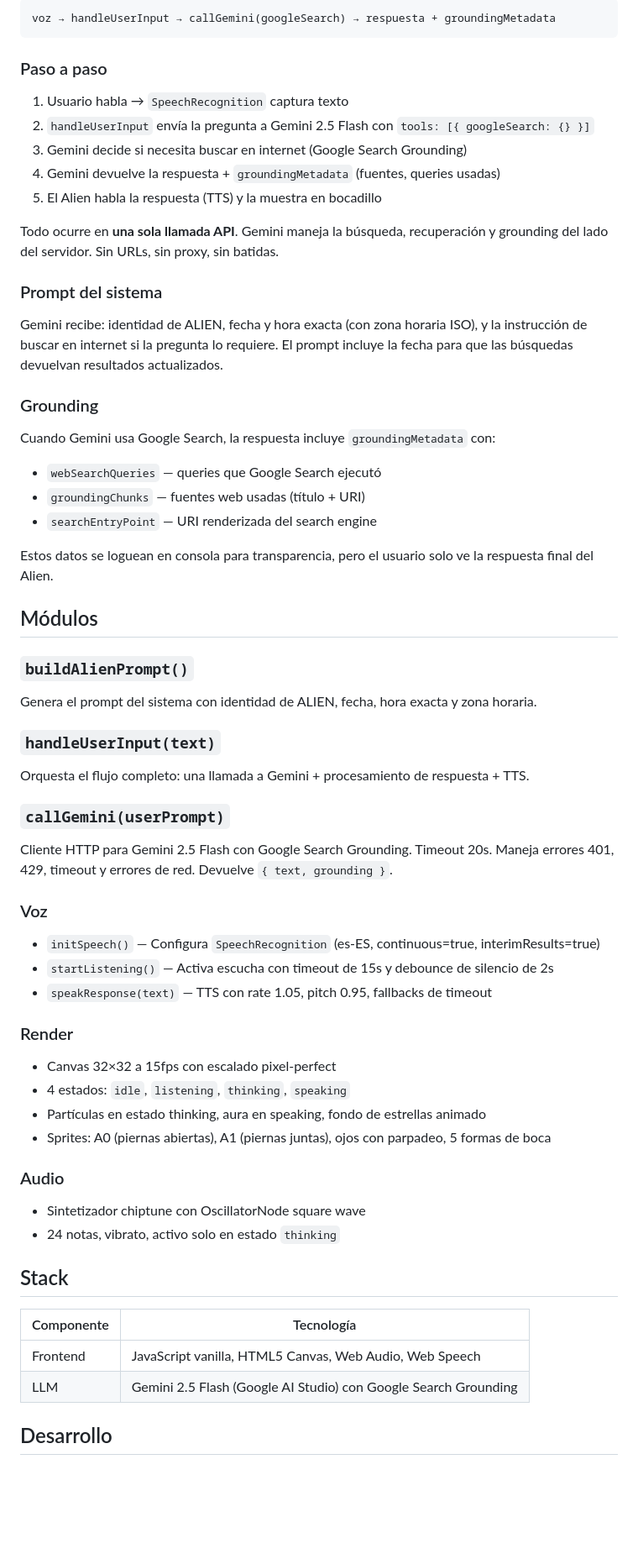
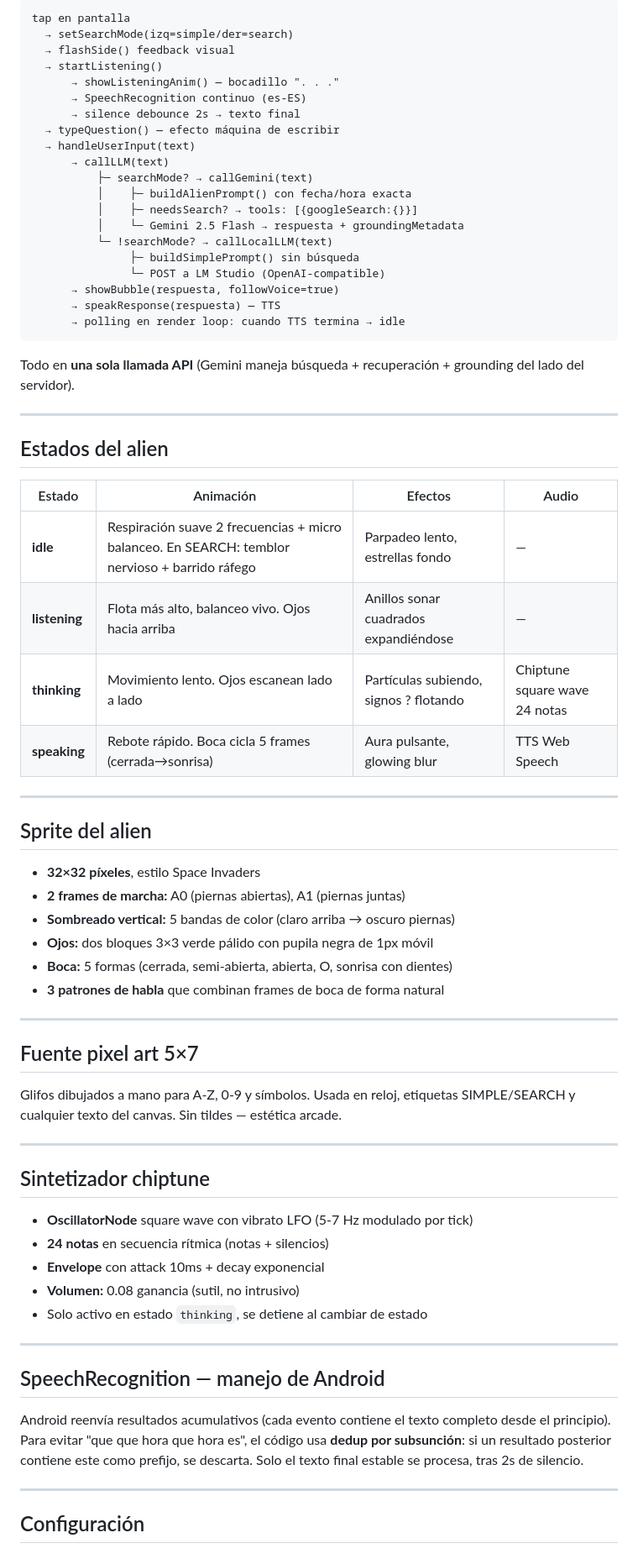
Before and after one commit to Maximosro/alien-companion, a Markdown page: README.md, the part around one of its changes. Shown at 84% size. Rendered like a GitHub page; blank space fills up the shorter version.

````diff
--- a/README.md
+++ b/README.md
@@ -19,63 +72,74 @@ LLM (server-side)
 
 ```
-voz → handleUserInput → callGemini(googleSearch) → respuesta + groundingMetadata
+tap en pantalla
+  → setSearchMode(izq=simple/der=search)
+  → flashSide() feedback visual
+  → startListening()
+      → showListeningAnim() — bocadillo ". . ."
+      → SpeechRecognition continuo (es-ES)
+      → silence debounce 2s → texto final
+  → typeQuestion() — efecto máquina de escribir
+  → handleUserInput(text)
+      → callLLM(text)
+          ├─ searchMode? → callGemini(text)
+          │    ├─ buildAlienPrompt() con fecha/hora exacta
+          │    ├─ needsSearch? → tools: [{googleSearch:{}}]
+          │    └─ Gemini 2.5 Flash → respuesta + groundingMetadata
+          └─ !searchMode? → callLocalLLM(text)
+               ├─ buildSimplePrompt() sin búsqueda
+               └─ POST a LM Studio (OpenAI-compatible)
+      → showBubble(respuesta, followVoice=true)
+      → speakResponse(respuesta) — TTS
+      → polling en render loop: cuando TTS termina → idle
 ```
 
-### Paso a paso
+Todo en **una sola llamada API** (Gemini maneja búsqueda + recuperación + grounding del lado del servidor).
 
-1. Usuario habla → `SpeechRecognition` captura texto
-2. `handleUserInput` envía la pregunta a Gemini 2.5 Flash con `tools: [{ googleSearch: {} }]`
-3. Gemini decide si necesita buscar en internet (Google Search Grounding)
-4. Gemini devuelve la respuesta + `groundingMetadata` (fuentes, queries usadas)
-5. El Alien habla la respuesta (TTS) y la muestra en bocadillo
+---
 
-Todo ocurre en **una sola llamada API**. Gemini maneja la búsqueda, recuperación y grounding del lado del servidor. Sin URLs, sin proxy, sin batidas.
+## Estados del alien
 
-### Prompt del sistema
+| Estado | Animación | Efectos | Audio |
+|--------|-----------|---------|-------|
+| **idle** | Respiración suave 2 frecuencias + micro balanceo. En SEARCH: temblor nervioso + barrido ráfego | Parpadeo lento, estrellas fondo | — |
+| **listening** | Flota más alto, balanceo vivo. Ojos hacia arriba | Anillos sonar cuadrados expandiéndose | — |
+| **thinking** | Movimiento lento. Ojos escanean lado a lado | Partículas subiendo, signos ? flotando | Chiptune square wave 24 notas |
+| **speaking** | Rebote rápido. Boca cicla 5 frames (cerrada→sonrisa) | Aura pulsante, glowing blur | TTS Web Speech |
 
-Gemini recibe: identidad de ALIEN, fecha y hora exacta (con zona horaria ISO), y la instrucción de buscar en internet si la pregunta lo requiere. El prompt incluye la fecha para que las búsquedas devuelvan resultados actualizados.
+---
 
-### Grounding
+## Sprite del alien
 
-Cuando Gemini usa Google Search, la respuesta incluye `groundingMetadata` con:
-- `webSearchQueries` — queries que Google Search ejecutó
-- `groundingChunks` — fuentes web usadas (título + URI)
-- `searchEntryPoint` — URI renderizada del search engine
+- **32×32 píxeles**, estilo Space Invaders
+- **2 frames de marcha:** A0 (piernas abiertas), A1 (piernas juntas)
+- **Sombreado vertical:** 5 bandas de color (claro arriba → oscuro piernas)
+- **Ojos:** dos bloques 3×3 verde pálido con pupila negra de 1px móvil
+- **Boca:** 5 formas (cerrada, semi-abierta, abierta, O, sonrisa con dientes)
+- **3 patrones de habla** que combinan frames de boca de forma natural
 
-Estos datos se loguean en consola para transparencia, pero el usuario solo ve la respuesta final del Alien.
+---
 
-## Módulos
+## Fuente pixel art 5×7
 
-### `buildAlienPrompt()`
-Genera el prompt del sistema con identidad de ALIEN, fecha, hora exacta y zona horaria.
+Glifos dibujados a mano para A-Z, 0-9 y símbolos. Usada en reloj, etiquetas SIMPLE/SEARCH y cualquier texto del canvas. Sin tildes — estética arcade.
 
-### `handleUserInput(text)`
-Orquesta el flujo completo: una llamada a Gemini + procesamiento de respuesta + TTS.
+---
 
-### `callGemini(userPrompt)`
-Cliente HTTP para Gemini 2.5 Flash con Google Search Grounding. Timeout 20s. Maneja errores 401, 429, timeout y errores de red. Devuelve `{ text, grounding }`.
+## Sintetizador chiptune
 
-### Voz
-- `initSpeech()` — Configura `SpeechRecognition` (es-ES, continuous=true, interimResults=true)
-- `startListening()` — Activa escucha con timeout de 15s y debounce de silencio de 2s
-- `speakResponse(text)` — TTS con rate 1.05, pitch 0.95, fallbacks de timeout
+- **OscillatorNode** square wave con vibrato LFO (5-7 Hz modulado por tick)
+- **24 notas** en secuencia rítmica (notas + silencios)
+- **Envelope** con attack 10ms + decay exponencial
+- **Volumen:** 0.08 ganancia (sutil, no intrusivo)
+- Solo activo en estado `thinking`, se detiene al cambiar de estado
 
-### Render
-- Canvas 32×32 a 15fps con escalado pixel-perfect
-- 4 estados: `idle`, `listening`, `thinking`, `speaking`
-- Partículas en estado thinking, aura en speaking, fondo de estrellas animado
-- Sprites: A0 (piernas abiertas), A1 (piernas juntas), ojos con parpadeo, 5 formas de boca
+---
 
-### Audio
-- Sintetizador chiptune con OscillatorNode square wave
-- 24 notas, vibrato, activo solo en estado `thinking`
+## SpeechRecognition — manejo de Android
 
-## Stack
+Android reenvía resultados acumulativos (cada evento contiene el texto completo desde el principio). Para evitar "que que hora que hora es", el código usa **dedup por subsunción**: si un resultado posterior contiene este como prefijo, se descarta. Solo el texto final estable se procesa, tras 2s de silencio.
 
-| Componente | Tecnología |
-|-----------|-----------|
-| Frontend | JavaScript vanilla, HTML5 Canvas, Web Audio, Web Speech |
-| LLM | Gemini 2.5 Flash (Google AI Studio) con Google Search Grounding |
+---
 
-## Desarrollo
+## Configuración
 
````
Also changed, not shown: other parts of README.md (+112 -13 lines).
